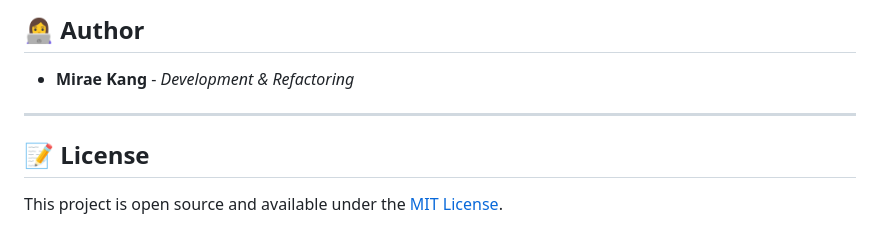
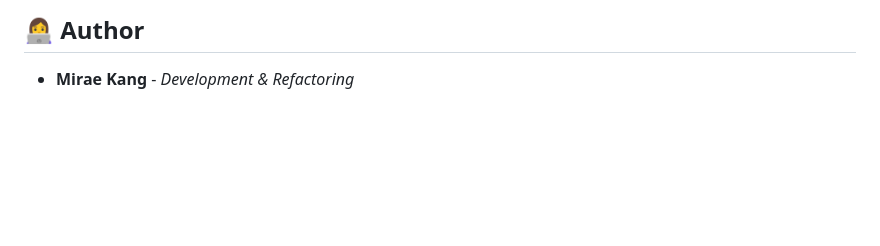
Before and after one commit to KangMirae/taximetro-f5, a Markdown page: README.md, the part around the change. Rendered like a GitHub page; blank space fills up the shorter version.

```diff
--- a/README.md
+++ b/README.md
@@ -124,9 +124,3 @@ You can modify the pricing logic without changing the code by editing `data/rate
 ## 👩‍💻 Author
 
 *   **Mirae Kang** - *Development & Refactoring*
-
----
-
-## 📝 License
-
-This project is open source and available under the [MIT License](LICENSE).
```
